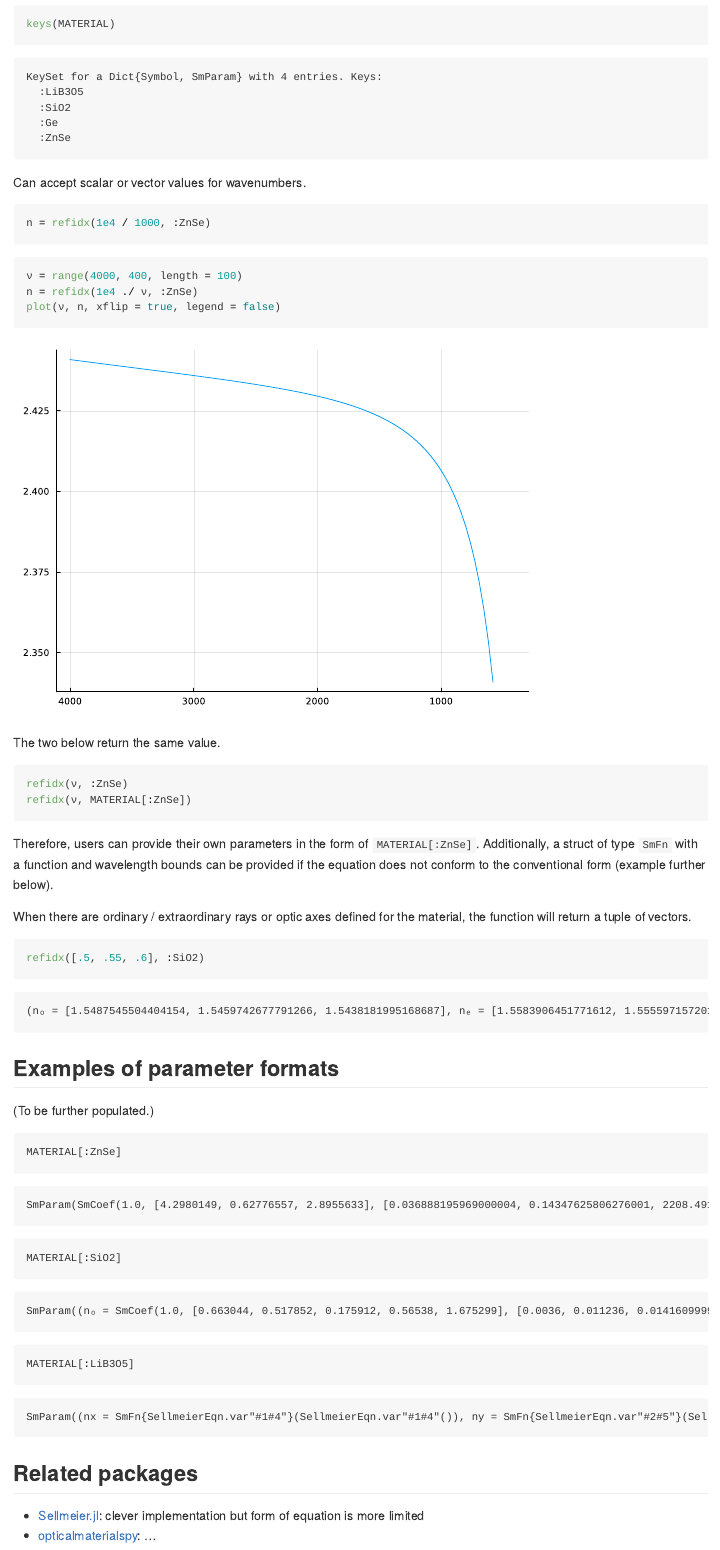
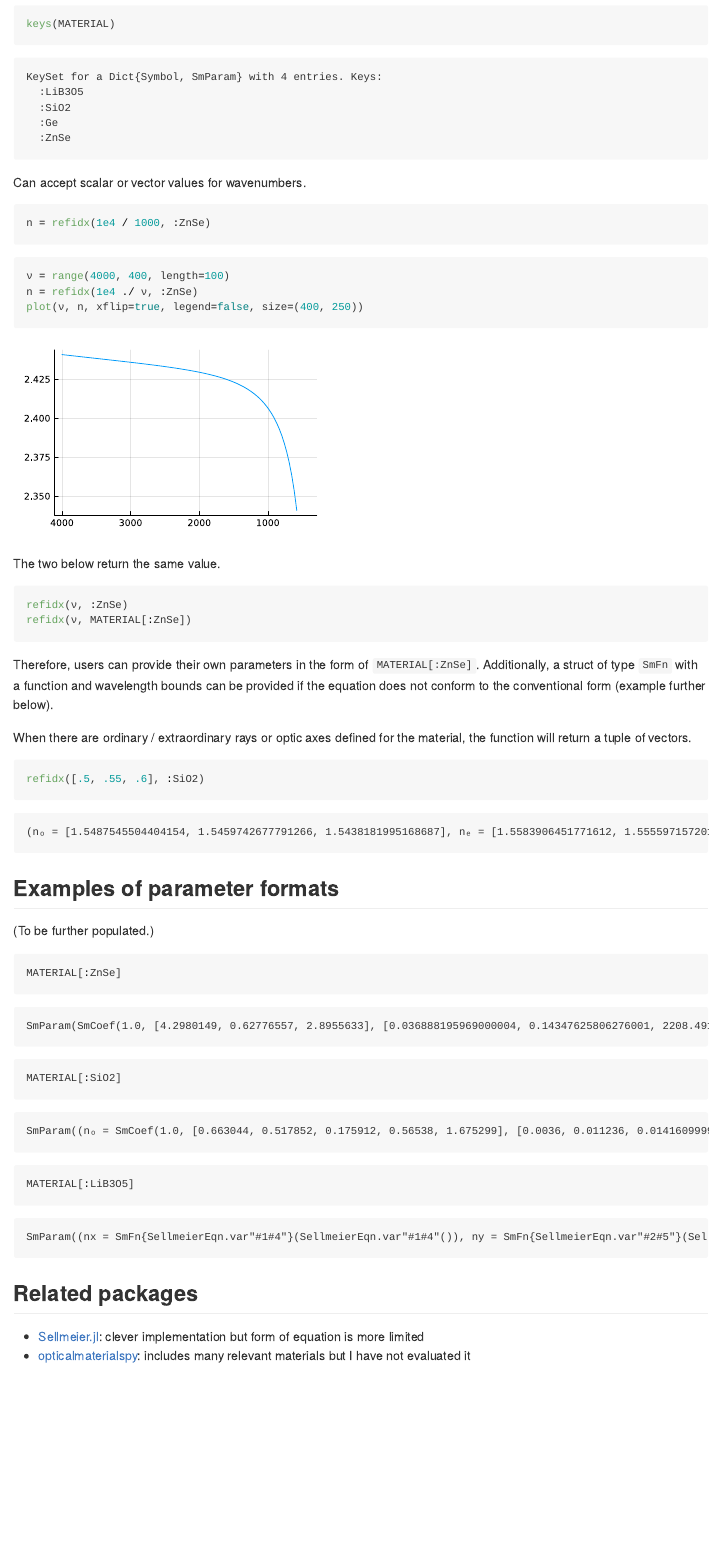
Before and after one commit to stakahama/SellmeierEqn.jl, a Quarto document (README.qmd): the page in a window 1100 px wide, from 570 px down. The pictures show the output file README.md that the author committed with the source, drawn offline in the style of GitHub; badge pictures from the web are left out.

Commit message:
Minor changes
Figure size in README
Compatibility with only Julia >1.10 for CLI tests

````diff
--- a/README.qmd
+++ b/README.qmd
@@ -39,9 +39,9 @@ n = refidx(1e4 / 1000, :ZnSe)
 ```
 
 ```{julia}
-ν = range(4000, 400, length = 100)
+ν = range(4000, 400, length=100)
 n = refidx(1e4 ./ ν, :ZnSe)
-plot(ν, n, xflip = true, legend = false)
+plot(ν, n, xflip=true, legend=false, size=(400, 250))
 ```
 
 The two below return the same value.
@@ -76,4 +76,4 @@ MATERIAL[:LiB3O5]
 ## Related packages
 
 - [Sellmeier.jl](https://github.com/jagot/Sellmeier.jl): clever implementation but form of equation is more limited
-- [opticalmaterialspy](https://github.com/jtambasco/opticalmaterialspy): ...
+- [opticalmaterialspy](https://github.com/jtambasco/opticalmaterialspy): includes many relevant materials but I have not evaluated it
````
Also changed, not shown: README.md, README_files/figure-commonmark/cell-5-output-1.svg, 1 other file.
